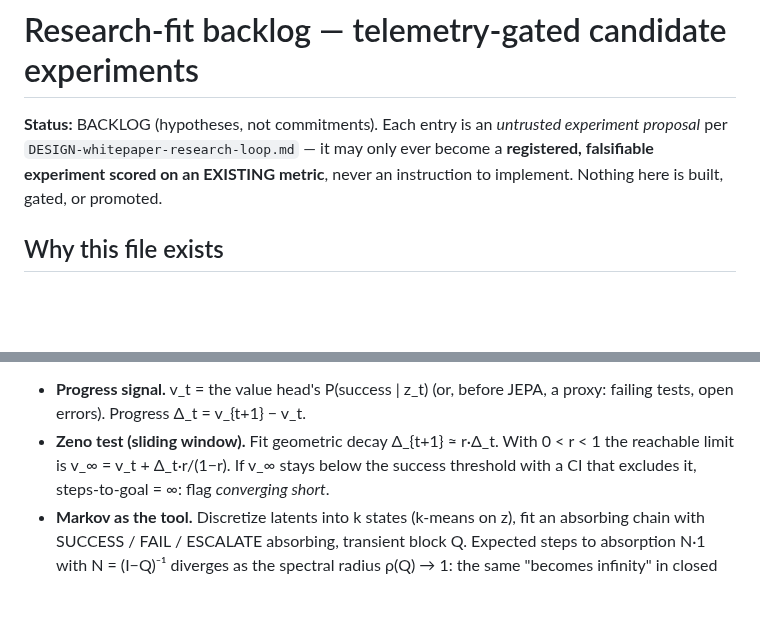
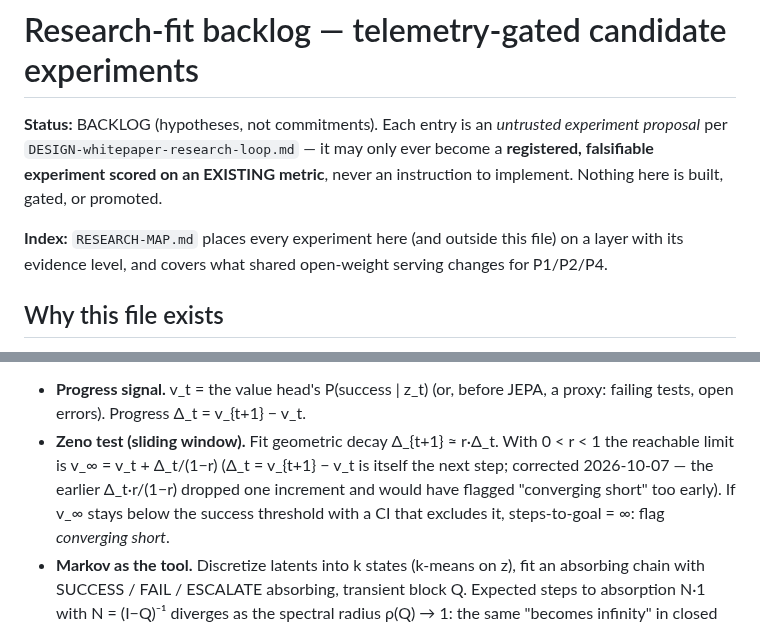
Before and after one commit to runapex/apex-router, a Markdown page: docs/RESEARCH-FIT-BACKLOG.md, 2 parts joined by grey strips. Drawn GitHub-style; blank space fills up the shorter version.

```diff
--- a/docs/RESEARCH-FIT-BACKLOG.md
+++ b/docs/RESEARCH-FIT-BACKLOG.md
@@ -4,6 +4,9 @@
 proposal* per `DESIGN-whitepaper-research-loop.md` — it may only ever become a **registered,
 falsifiable experiment scored on an EXISTING metric**, never an instruction to implement. Nothing
 here is built, gated, or promoted.
+
+**Index:** `RESEARCH-MAP.md` places every experiment here (and outside this file) on a layer with
+its evidence level, and covers what shared open-weight serving changes for P1/P2/P4.
 
 ## Why this file exists
 A 5-paper KV-caching / LLM-serving digest was assessed against apex-router and cross-validated with
@@ -112,7 +115,8 @@ over the JEPA latents as the tool that makes it measurable:
 - **Progress signal.** v_t = the value head's P(success | z_t) (or, before JEPA, a proxy: failing
   tests, open errors). Progress Δ_t = v_{t+1} − v_t.
 - **Zeno test (sliding window).** Fit geometric decay Δ_{t+1} ≈ r·Δ_t. With 0 < r < 1 the reachable
-  limit is v_∞ = v_t + Δ_t·r/(1−r). If v_∞ stays below the success threshold with a CI that
+  limit is v_∞ = v_t + Δ_t/(1−r) (Δ_t = v_{t+1} − v_t is itself the next step; corrected 2026-10-07 — the
+  earlier Δ_t·r/(1−r) dropped one increment and would have flagged "converging short" too early). If v_∞ stays below the success threshold with a CI that
   excludes it, steps-to-goal = ∞: flag *converging short*.
 - **Markov as the tool.** Discretize latents into k states (k-means on z), fit an absorbing chain with
   SUCCESS / FAIL / ESCALATE absorbing, transient block Q. Expected steps to absorption N·1 with
```
Also changed, not shown: docs/RESEARCH-MAP.md (added, +229 -0 lines).
